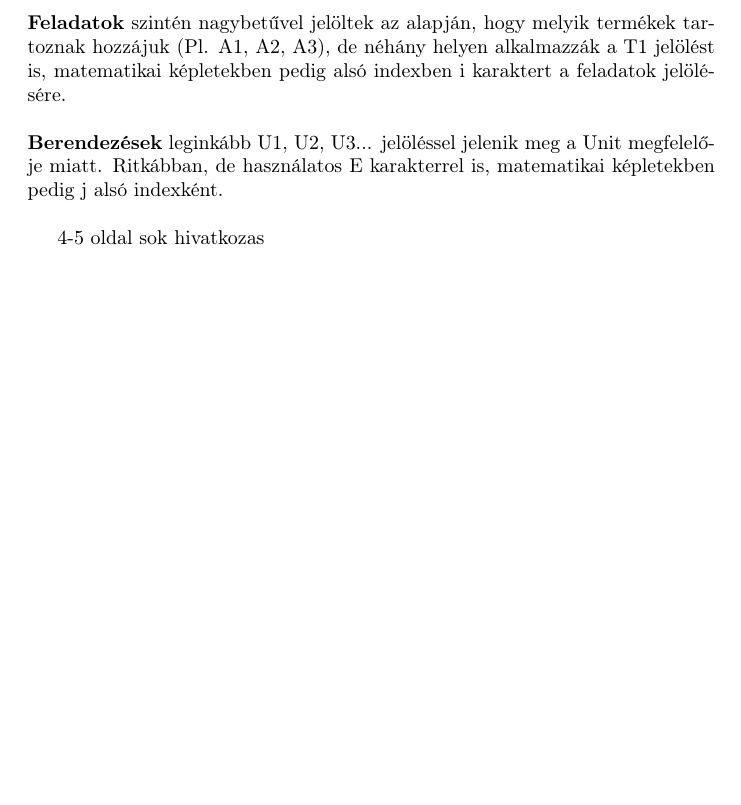
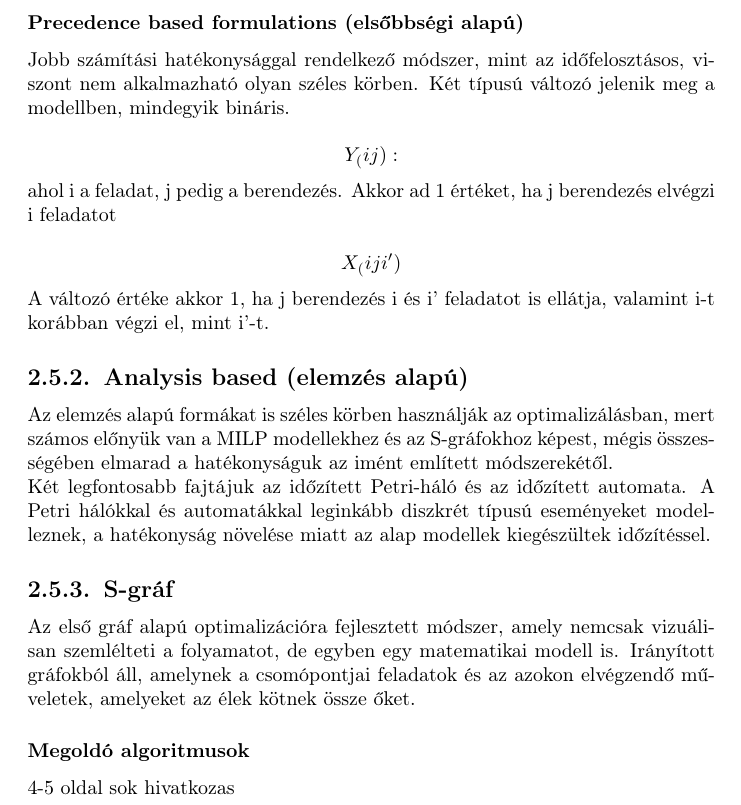
Before and after one commit to DWsbMH/LPTA-SingleStageScheduling, a LaTeX document (jaszn/dolgozat.tex): part of page 6 of 13 before the commit and part of page 7 of 14 after it, cut at the place of the change, the shorter picture padded with empty space. Compiled offline with pdfLaTeX.

Commit message:
Dolgozat folytatása
Egyéb módszerek S-gráfig

```diff
--- a/jaszn/dolgozat.tex
+++ b/jaszn/dolgozat.tex
@@ -50,6 +50,3 @@ Ezen kívül megkülönböztetjük a sztochaikus problémákat, ahol a paraméte
   \end{itemize}
  \section{Recept}
  Az ütemezésnél három egységet különböztetünk meg.\\
- \textbf{Termékek} az ábécé nagybetűivel jelöltek. Általában A, B, C, vagy P1, P2, P3 a Product megnevezés miatt.\\
- \textbf{Feladatok} szintén nagybetűvel jelöltek az alapján, hogy melyik termékek tartoznak hozzájuk (Pl. A1, A2, A3), de néhány helyen alkalmazzák a T1 jelölést is, matematikai képletekben pedig alsó indexben i karaktert a feladatok jelölésére.\\ \\
- \textbf{Berendezések} leginkább U1, U2, U3... jelöléssel jelenik meg a Unit megfelelője miatt. Ritkábban, de használatos E karakterrel is, matematikai képletekben pedig j alsó indexként.\\
@@ -56,3 +74,18 @@ Ezen kívül megkülönböztetjük a sztochaikus problémákat, ahol a paraméte
+  \subsubsection{Precedence based formulations (elsőbbségi alapú)}
+  Jobb számítási hatékonysággal rendelkező módszer, mint az időfelosztásos, viszont nem alkalmazható olyan széles körben. Két típusú változó jelenik meg a modellben, mindegyik bináris.\\
+  \begin{displaymath}
+ Y_(ij):\end{displaymath} 	ahol i a feladat, j pedig a berendezés. Akkor ad 1 értéket, ha j berendezés elvégzi i feladatot \\
+   \begin{displaymath}X_(iji')\end{displaymath}
+   A változó értéke akkor 1, ha j berendezés i és i' feladatot is ellátja, valamint i-t korábban végzi el, mint i'-t.
+
+
+  \subsection{Analysis based (elemzés alapú)}
+  Az elemzés alapú formákat is széles körben használják az optimalizálásban, mert számos előnyük van a MILP modellekhez és az S-gráfokhoz képest, mégis összességében elmarad a hatékonyságuk az imént említett módszerekétől. \\Két legfontosabb fajtájuk az időzített Petri-háló és az időzített automata. A Petri hálókkal és automatákkal leginkább diszkrét típusú eseményeket modelleznek, a hatékonyság növelése miatt az alap modellek kiegészültek időzítéssel.
+
+  \subsection{S-gráf}
+  Az első gráf alapú optimalizációra fejlesztett módszer, amely nemcsak vizuálisan szemlélteti a folyamatot, de egyben egy matematikai modell is. Irányított gráfokból áll, amelynek a csomópontjai feladatok és az azokon elvégzendő műveletek, amelyeket az élek kötnek össze őket.
+  \subsubsection{Megoldó algoritmusok}
+
 
 
 4-5 oldal
```
Also changed, not shown: jaszn/dolgozat.pdf, jaszn/dolgozat.tex (21 more changed lines), 4 other files.
